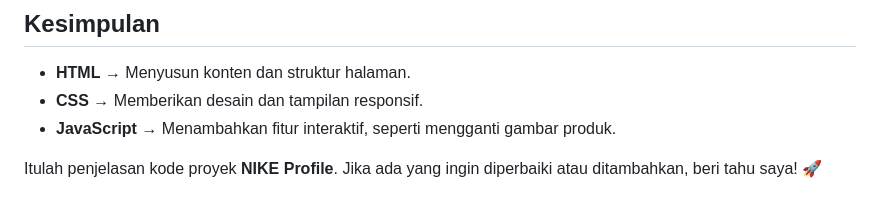
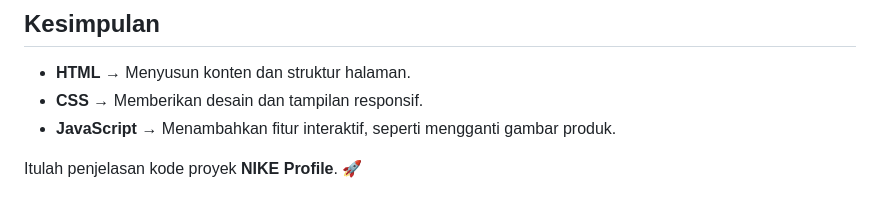
Before and after one commit to ffaawwaazz/WEB-Profil-Perusahaan, a Markdown page: README.md, the part around the change. Rendered like a GitHub page.

```diff
--- a/README.md
+++ b/README.md
@@ -216,4 +216,4 @@ header {
 - **CSS** → Memberikan desain dan tampilan responsif.
 - **JavaScript** → Menambahkan fitur interaktif, seperti mengganti gambar produk.
 
-Itulah penjelasan kode proyek **NIKE Profile**. Jika ada yang ingin diperbaiki atau ditambahkan, beri tahu saya! 🚀
+Itulah penjelasan kode proyek **NIKE Profile**. 🚀
```
